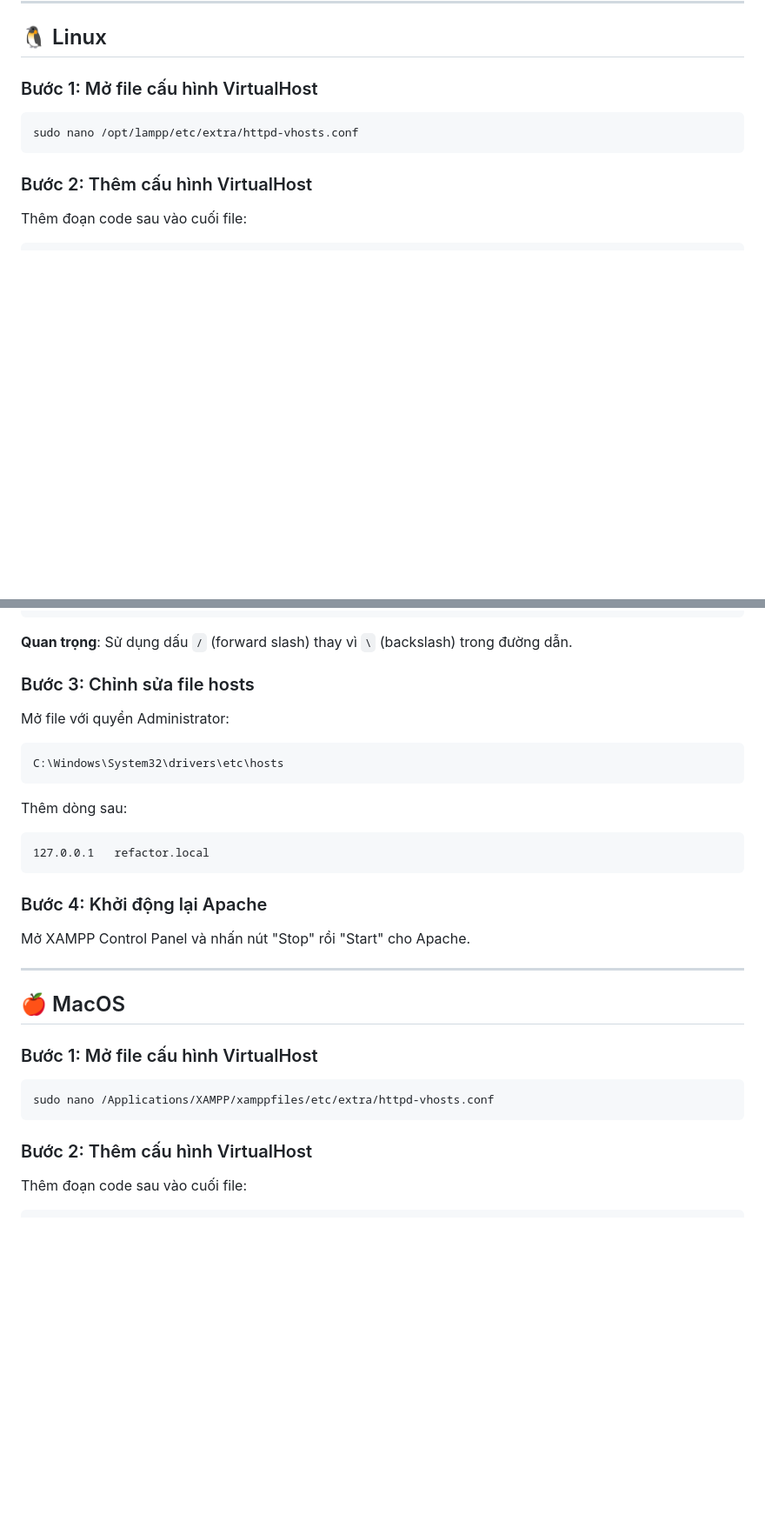
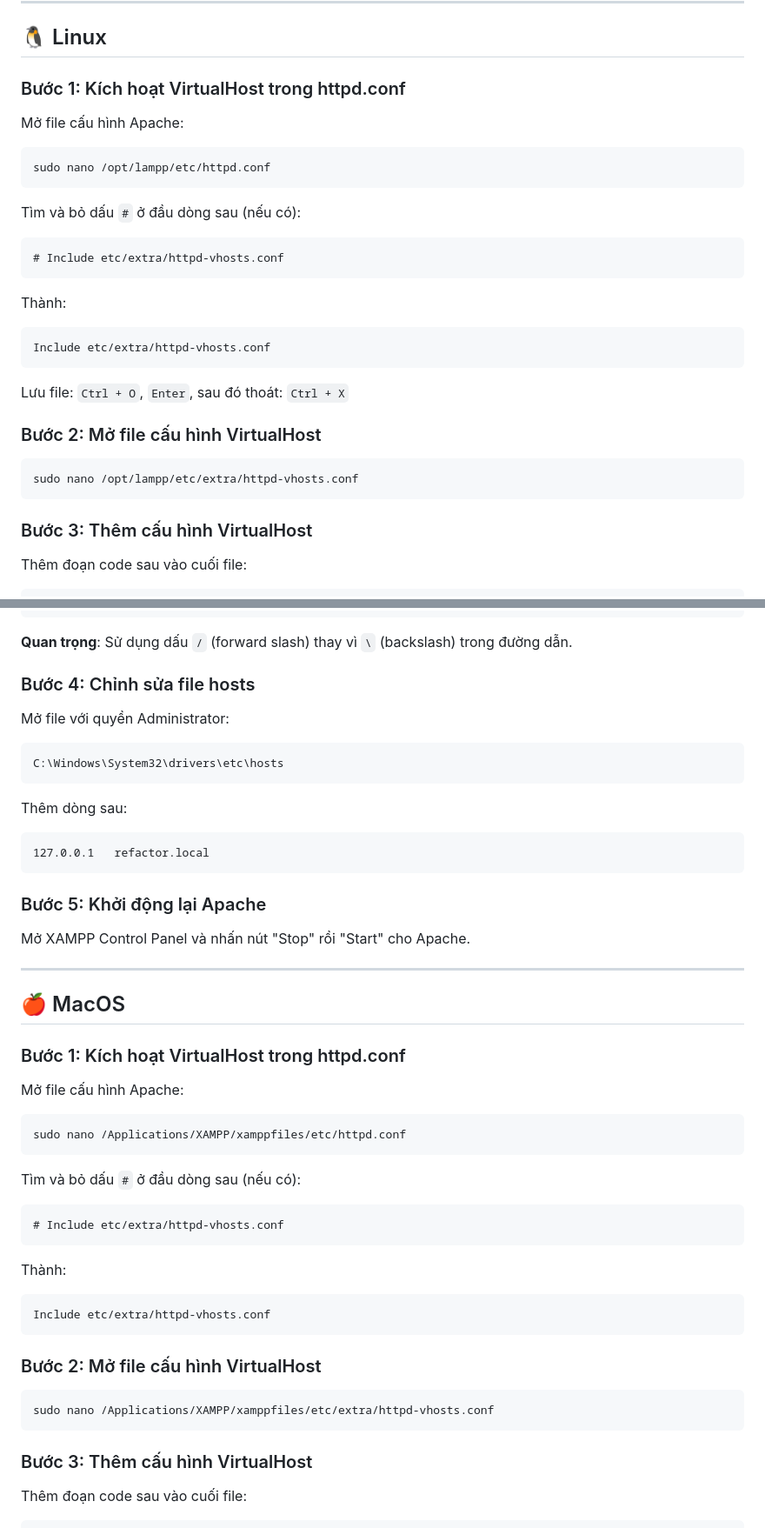
Before and after one commit to k1mhoangg/Refactor-Web-Programming, a Markdown page: README.md, 2 parts joined by grey strips. Shown: that part at 87% size. Rendered like a GitHub page; blank space fills up the shorter version.

Commit message:
fix: Add allow virtual host guide in README

````diff
--- a/README.md
+++ b/README.md
@@ -12,13 +12,35 @@ Hướng dẫn này sẽ giúp bạn cấu hình VirtualHost trên XAMPP cho cá
 
 ## 🐧 Linux
 
-### Bước 1: Mở file cấu hình VirtualHost
+### Bước 1: Kích hoạt VirtualHost trong httpd.conf
+
+Mở file cấu hình Apache:
+
+```bash
+sudo nano /opt/lampp/etc/httpd.conf
+```
+
+Tìm và bỏ dấu `#` ở đầu dòng sau (nếu có):
+
+```apache
+# Include etc/extra/httpd-vhosts.conf
+```
+
+Thành:
+
+```apache
+Include etc/extra/httpd-vhosts.conf
+```
+
+Lưu file: `Ctrl + O`, `Enter`, sau đó thoát: `Ctrl + X`
+
+### Bước 2: Mở file cấu hình VirtualHost
 
 ```bash
 sudo nano /opt/lampp/etc/extra/httpd-vhosts.conf
 ```
 
-### Bước 2: Thêm cấu hình VirtualHost
+### Bước 3: Thêm cấu hình VirtualHost
 
 Thêm đoạn code sau vào cuối file:
 
@@ -98,7 +140,7 @@ Thêm đoạn code sau vào cuối file (điều chỉnh đường dẫn cho ph
 
 **Quan trọng**: Sử dụng dấu `/` (forward slash) thay vì `\` (backslash) trong đường dẫn.
 
-### Bước 3: Chỉnh sửa file hosts
+### Bước 4: Chỉnh sửa file hosts
 
 Mở file với quyền Administrator:
 
@@ -112,7 +154,7 @@ Thêm dòng sau:
 127.0.0.1   refactor.local
 ```
 
-### Bước 4: Khởi động lại Apache
+### Bước 5: Khởi động lại Apache
 
 Mở XAMPP Control Panel và nhấn nút "Stop" rồi "Start" cho Apache.
 
@@ -120,13 +162,33 @@ Mở XAMPP Control Panel và nhấn nút "Stop" rồi "Start" cho Apache.
 
 ## 🍎 MacOS
 
-### Bước 1: Mở file cấu hình VirtualHost
+### Bước 1: Kích hoạt VirtualHost trong httpd.conf
+
+Mở file cấu hình Apache:
+
+```bash
+sudo nano /Applications/XAMPP/xamppfiles/etc/httpd.conf
+```
+
+Tìm và bỏ dấu `#` ở đầu dòng sau (nếu có):
+
+```apache
+# Include etc/extra/httpd-vhosts.conf
+```
+
+Thành:
+
+```apache
+Include etc/extra/httpd-vhosts.conf
+```
+
+### Bước 2: Mở file cấu hình VirtualHost
 
 ```bash
 sudo nano /Applications/XAMPP/xamppfiles/etc/extra/httpd-vhosts.conf
 ```
 
-### Bước 2: Thêm cấu hình VirtualHost
+### Bước 3: Thêm cấu hình VirtualHost
 
 Thêm đoạn code sau vào cuối file:
 
````
Also changed, not shown: other parts of README.md (+31 -15 lines).
